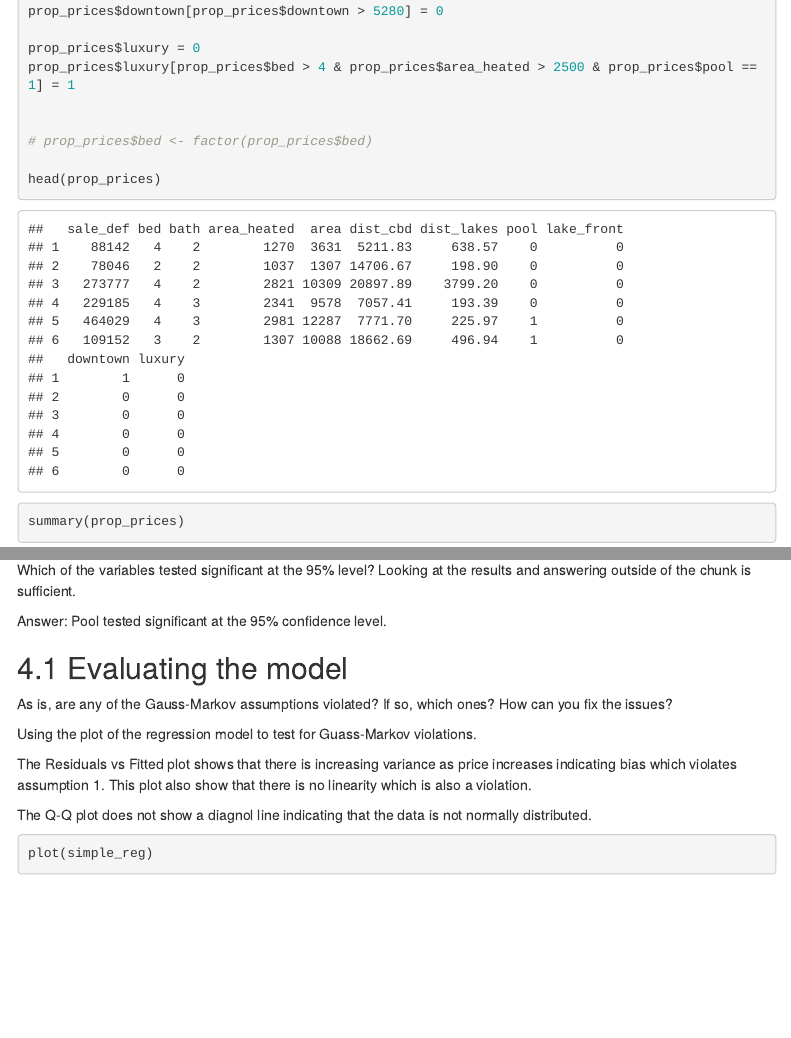
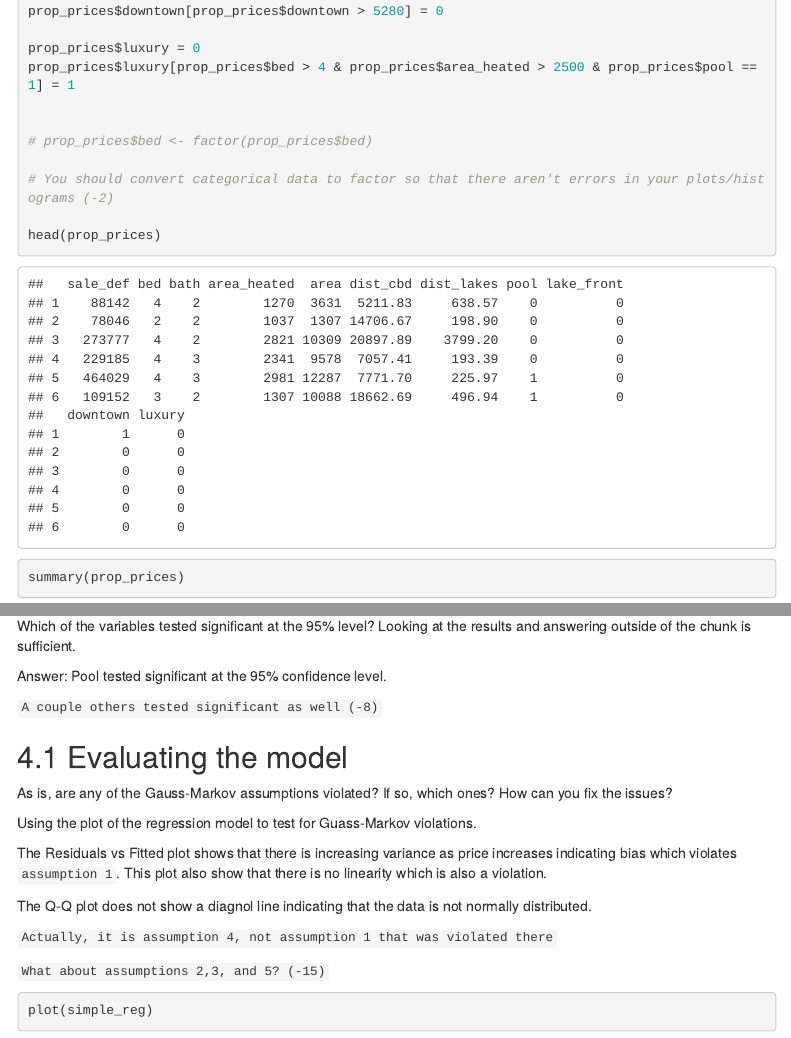
Before and after one commit to fsuskate/ECO5445SU22, an R Markdown document (Assignment06/Assignment06.Rmd): the page in a window 1100 px wide, from 1420 px down, and a second part further down, joined at a grey line. Rendered offline with R 4.5, knitr and Pandoc, with nearby package versions; menus at the side of the page are left out.

Commit message:
Graded Assignment 6

````diff
--- a/Assignment06/Assignment06.Rmd
+++ b/Assignment06/Assignment06.Rmd
@@ -42,6 +42,8 @@ prop_prices$luxury[prop_prices$bed > 4 & prop_prices$area_heated > 2500 & prop_p
 
 
 # prop_prices$bed <- factor(prop_prices$bed)
+
+# You should convert categorical data to factor so that there aren't errors in your plots/histograms (-2)
 
 head(prop_prices)
 summary(prop_prices)
@@ -124,22 +129,29 @@ Which of the variables tested significant at the 95% level? Looking at the resul
 
 Answer: Pool tested significant at the 95% confidence level.
 
+`A couple others tested significant as well (-8)`
+
 ## Evaluating the model
 
 As is, are any of the Gauss-Markov assumptions violated? If so, which ones? How can you fix the issues?
 
 Using the plot of the regression model to test for Guass-Markov violations.
 
-The Residuals vs Fitted plot shows that there is increasing variance as price increases indicating bias which violates assumption 1. This plot also show that there is no linearity which is also a violation.
+The Residuals vs Fitted plot shows that there is increasing variance as price increases indicating bias which violates `assumption 1`. This plot also show that there is no linearity which is also a violation.
 
 The Q-Q plot does not show a diagnol line indicating that the data is not normally distributed.
 
+`Actually, it is assumption 4, not assumption 1 that was violated there`
+
+`What about assumptions 2,3, and 5? (-15)`
 
 ```{r}
 
 plot(simple_reg)
 
 ```
+
+
 
 ## New Model
 
````
Also changed, not shown: Assignment06/Assignment06.Rmd (5 more changed lines).
